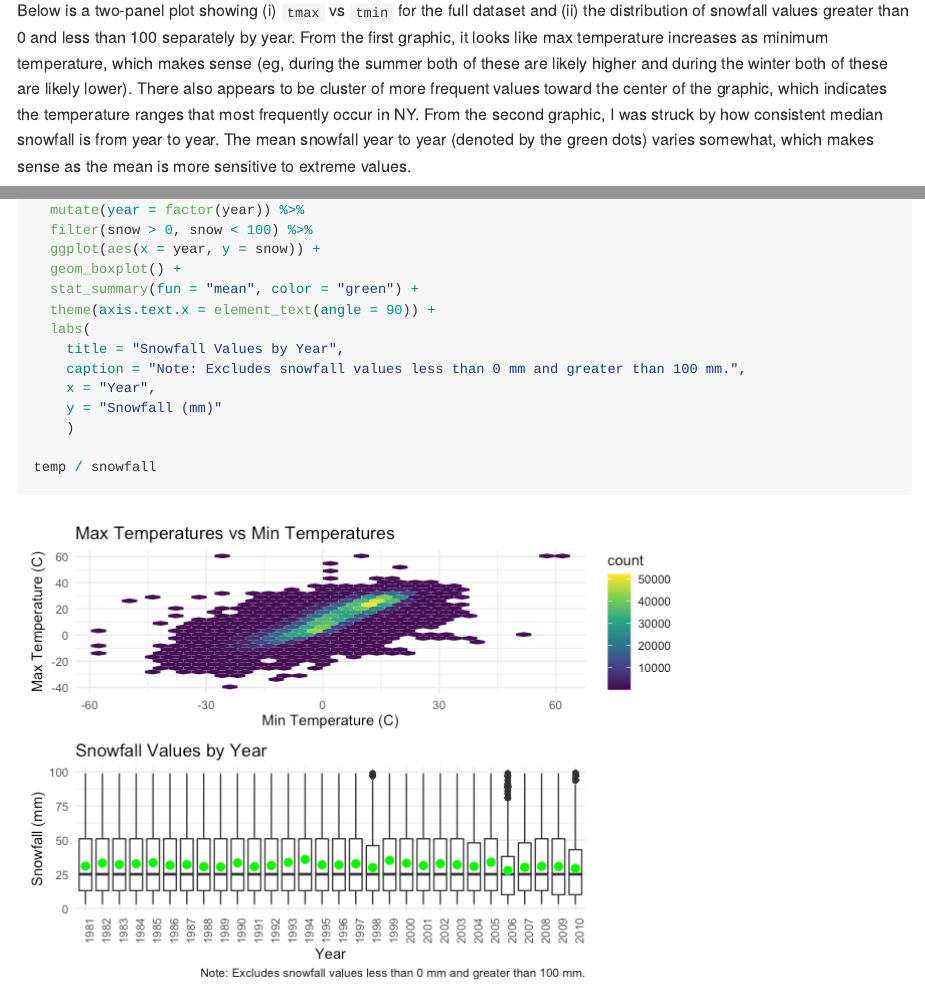
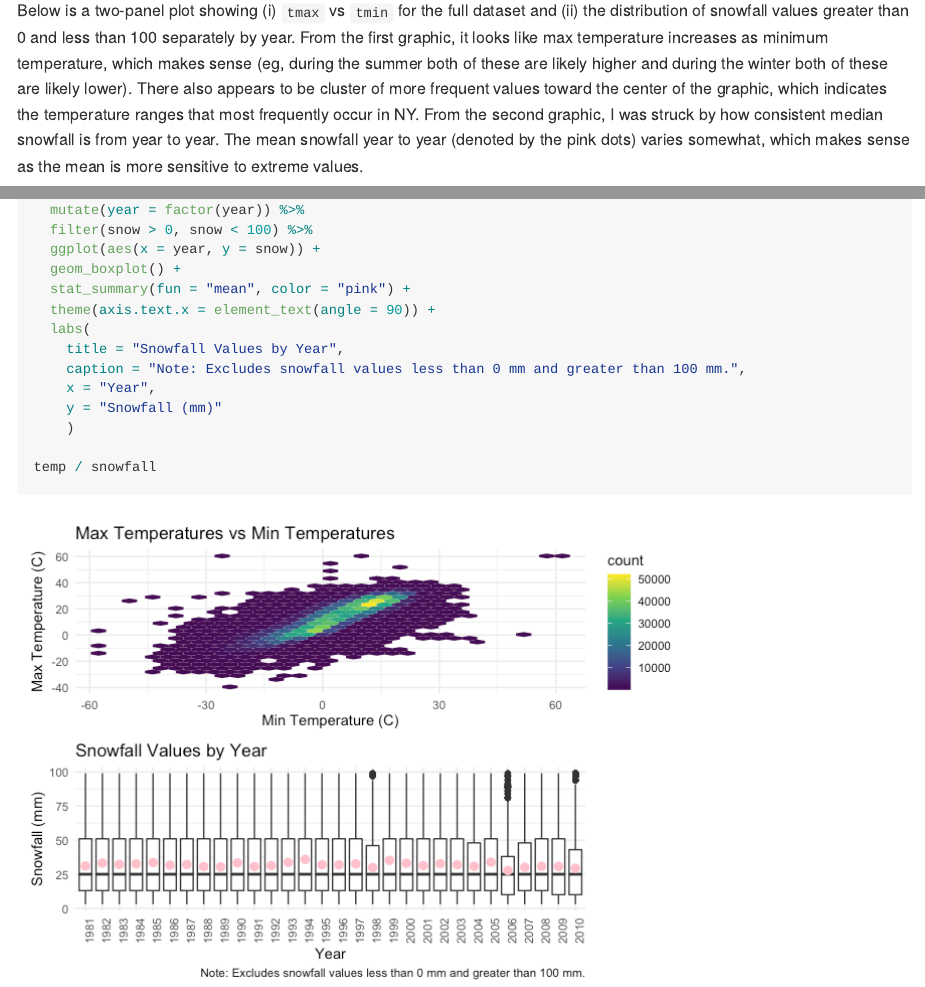
Before and after one commit to fdehrich/p8105_hw3_fde2103, an R Markdown document (p8105_hw3_fde2103.Rmd): the page in a window 1100 px wide, from 9450 px down, and a second part further down, joined at a grey line. The pictures show the output file p8105_hw3_fde2103.md that the author committed with the source, drawn offline in the style of GitHub; long lines of code are wrapped.

Commit message:
Problem 3 - tweaked color of final plot for extra clarity

````diff
--- a/p8105_hw3_fde2103.Rmd
+++ b/p8105_hw3_fde2103.Rmd
@@ -223,7 +223,7 @@ ny_noaa_tidy %>%
   )
 ```
 
-Below is a two-panel plot showing (i) `tmax` vs `tmin` for the full dataset and (ii) the distribution of snowfall values greater than 0 and less than 100 separately by year. From the first graphic, it looks like max temperature increases as minimum temperature, which makes sense (eg, during the summer both of these are likely higher and during the winter both of these are likely lower). There also appears to be cluster of more frequent values toward the center of the graphic, which indicates the temperature ranges that most frequently occur in NY. From the second graphic, I was struck by how consistent median snowfall is from year to year. The mean snowfall year to year (denoted by the green dots) varies somewhat, which makes sense as the mean is more sensitive to extreme values.
+Below is a two-panel plot showing (i) `tmax` vs `tmin` for the full dataset and (ii) the distribution of snowfall values greater than 0 and less than 100 separately by year. From the first graphic, it looks like max temperature increases as minimum temperature, which makes sense (eg, during the summer both of these are likely higher and during the winter both of these are likely lower). There also appears to be cluster of more frequent values toward the center of the graphic, which indicates the temperature ranges that most frequently occur in NY. From the second graphic, I was struck by how consistent median snowfall is from year to year. The mean snowfall year to year (denoted by the pink dots) varies somewhat, which makes sense as the mean is more sensitive to extreme values.
 
 ```{r message = FALSE, warning = FALSE}
 temp =
@@ -242,7 +242,7 @@ snowfall =
   filter(snow > 0, snow < 100) %>%
   ggplot(aes(x = year, y = snow)) +
   geom_boxplot() +
-  stat_summary(fun = "mean", color = "green") +
+  stat_summary(fun = "mean", color = "pink") +
   theme(axis.text.x = element_text(angle = 90)) +
   labs(
     title = "Snowfall Values by Year",
````
Also changed, not shown: p8105_hw3_fde2103.md, p8105_hw3_fde2103_files/figure-gfm/unnamed-chunk-15-1.png.
